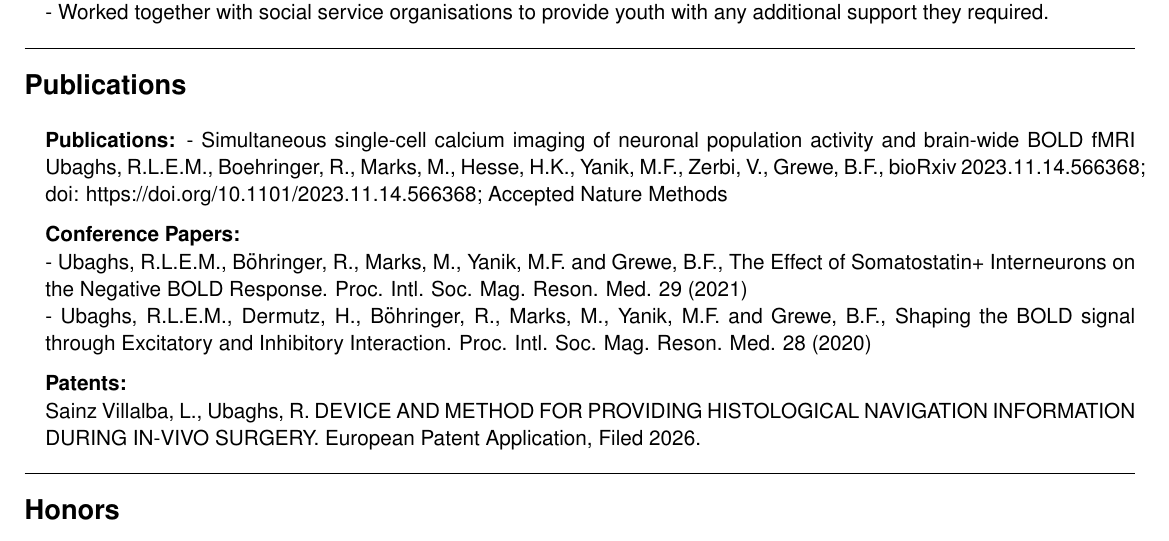
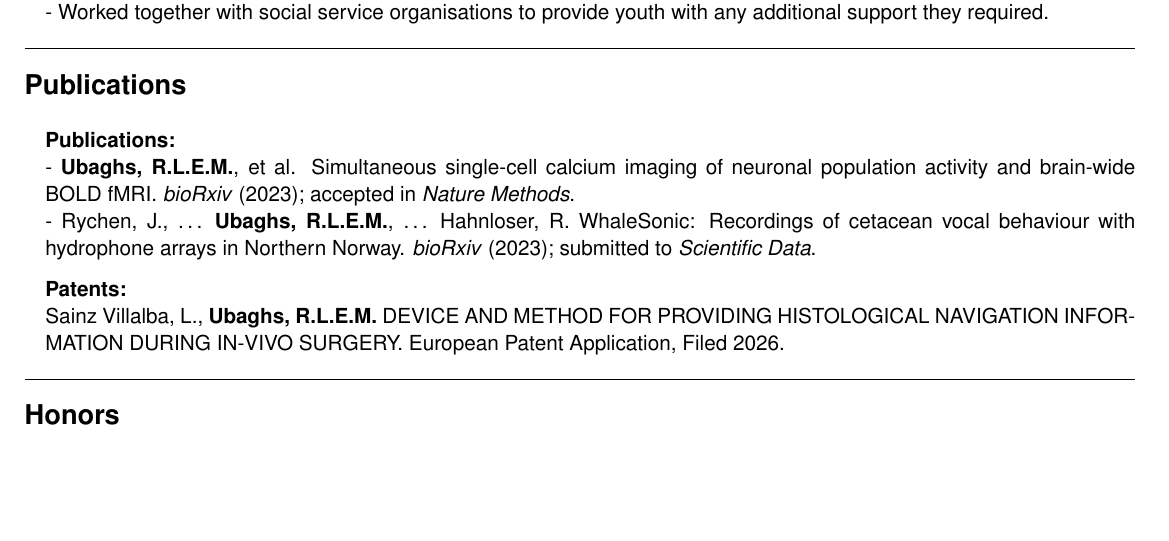
Before and after one commit to rlemubaghs/resume, a LaTeX CV (resume_long.tex): part of page 2 of 2, cut so that both start at the same text, the shorter picture padded with empty space. Compiled offline with pdfLaTeX.

Commit message:
updated resume

```diff
--- a/resume_long.tex
+++ b/resume_long.tex
@@ -94,15 +94,11 @@ Skills: \ & Data Science, Biomedical Imaging, Optical Systems, \\
 \begin{sections}{Publications}
 
 {\bf Publications:}
-{- Simultaneous single-cell calcium imaging of neuronal population activity and brain-wide BOLD fMRI
-Ubaghs, R.L.E.M., Boehringer, R., Marks, M., Hesse, H.K., Yanik, M.F., Zerbi, V., Grewe, B.F., bioRxiv 2023.11.14.566368; doi: https://doi.org/10.1101/2023.11.14.566368; Accepted Nature Methods}
-
-{\bf Conference Papers:}
-\\{- Ubaghs, R.L.E.M., Böhringer, R., Marks, M., Yanik, M.F. and Grewe, B.F., The Effect of Somatostatin+ Interneurons on the Negative BOLD Response. Proc. Intl. Soc. Mag. Reson. Med. 29 (2021)}
-\\{- Ubaghs, R.L.E.M., Dermutz, H., Böhringer, R., Marks, M., Yanik, M.F. and Grewe, B.F., Shaping the BOLD signal through Excitatory and Inhibitory Interaction. Proc. Intl. Soc. Mag. Reson. Med. 28 (2020)}
+\\- \textbf{Ubaghs, R.L.E.M.}, et al. Simultaneous single-cell calcium imaging of neuronal population activity and brain-wide BOLD fMRI. \textit{bioRxiv} (2023); accepted in \textit{Nature Methods}.
+\\- Rychen, J., \ldots\ \textbf{Ubaghs, R.L.E.M.}, \ldots\ Hahnloser, R. WhaleSonic: Recordings of cetacean vocal behaviour with hydrophone arrays in Northern Norway. \textit{bioRxiv} (2023); submitted to \textit{Scientific Data}.
 
 {\bf Patents:}
-\\Sainz Villalba, L., Ubaghs, R. DEVICE AND METHOD FOR PROVIDING HISTOLOGICAL NAVIGATION INFORMATION DURING IN-VIVO SURGERY. European Patent Application, Filed 2026.
+\\Sainz Villalba, L., \textbf{Ubaghs, R.L.E.M.} DEVICE AND METHOD FOR PROVIDING HISTOLOGICAL NAVIGATION INFORMATION DURING IN-VIVO SURGERY. European Patent Application, Filed 2026.
 
 \end{sections}
 
```
Also changed, not shown: resume_short.tex (+3 -3 lines), resume_long.pdf, resume_short.pdf.
